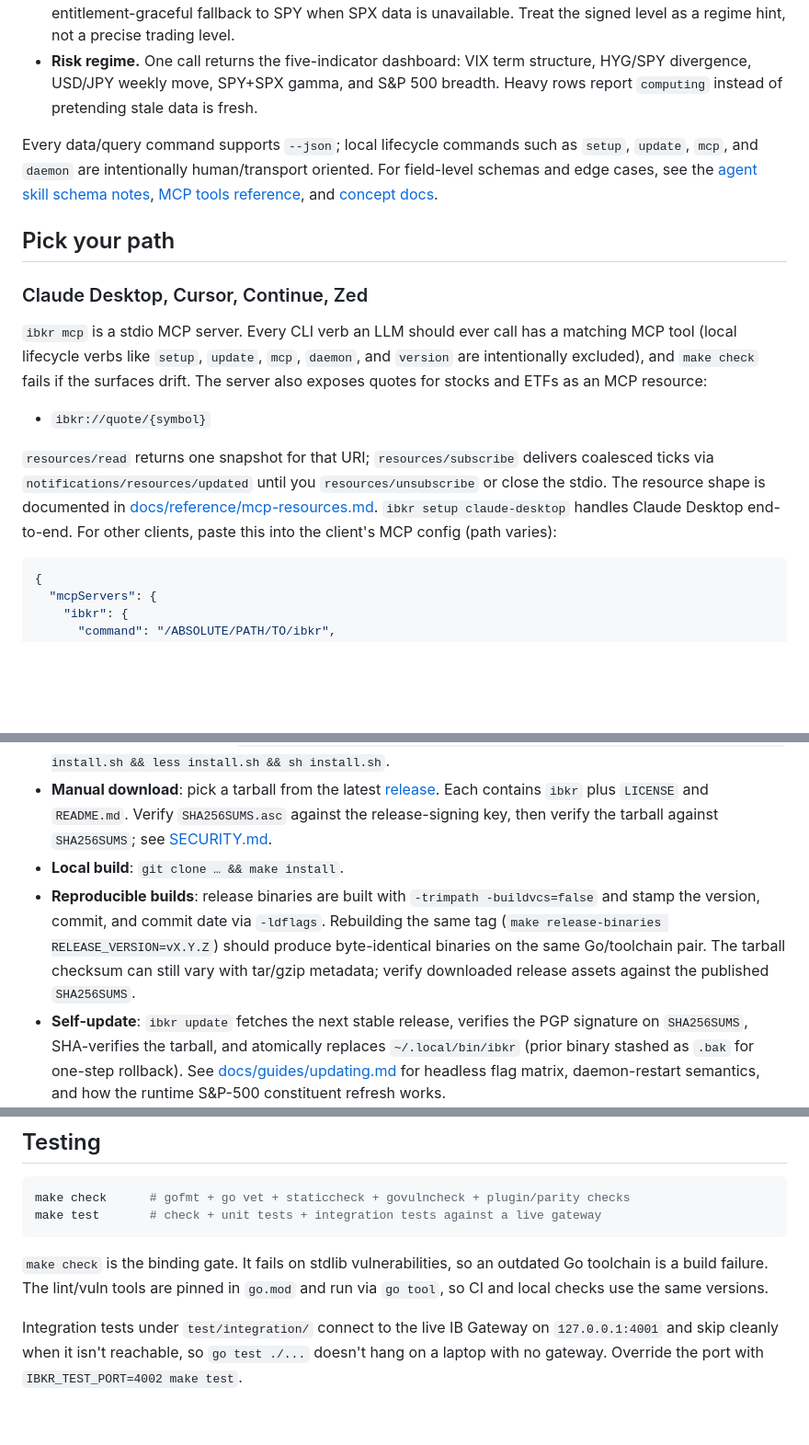
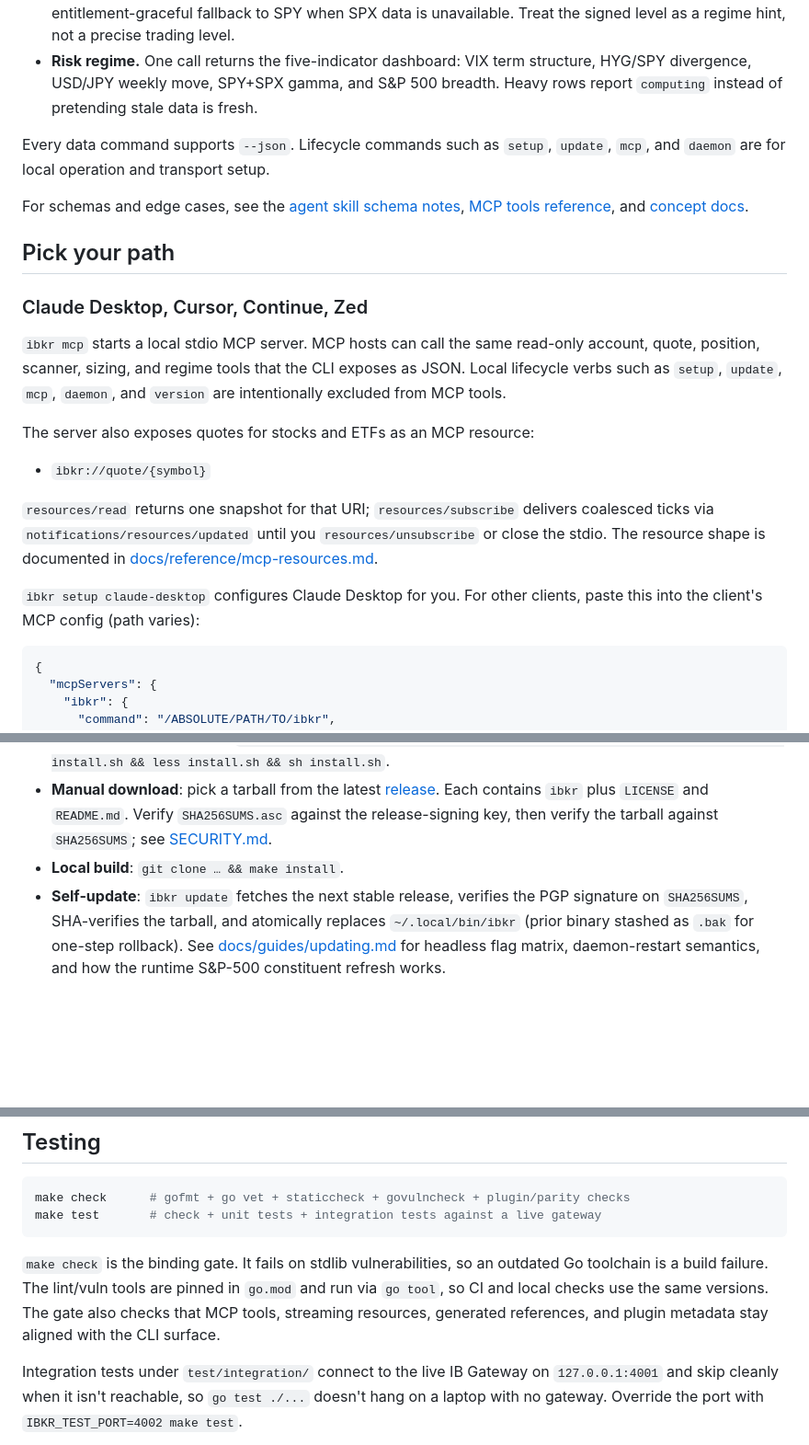
Before and after one commit to osauer/ibkr, a Markdown page: README.md, 3 parts joined by grey strips. Shown at 92% size. Drawn GitHub-style; blank space fills up the shorter version.

````diff
--- a/README.md
+++ b/README.md
@@ -58,17 +60,23 @@ The installer detects your OS/arch, fetches the matching tarball from the latest
 - **Dealer gamma.** Best-effort SPY+SPX zero-gamma and concentration view, with scope controls and entitlement-graceful fallback to SPY when SPX data is unavailable. Treat the signed level as a regime hint, not a precise trading level.
 - **Risk regime.** One call returns the five-indicator dashboard: VIX term structure, HYG/SPY divergence, USD/JPY weekly move, SPY+SPX gamma, and S&P 500 breadth. Heavy rows report `computing` instead of pretending stale data is fresh.
 
-Every data/query command supports `--json`; local lifecycle commands such as `setup`, `update`, `mcp`, and `daemon` are intentionally human/transport oriented. For field-level schemas and edge cases, see the [agent skill schema notes](skills/ibkr/schemas.md), [MCP tools reference](docs/reference/mcp-tools.md), and [concept docs](docs/concepts.md).
+Every data command supports `--json`. Lifecycle commands such as `setup`, `update`, `mcp`, and `daemon` are for local operation and transport setup.
+
+For schemas and edge cases, see the [agent skill schema notes](skills/ibkr/schemas.md), [MCP tools reference](docs/reference/mcp-tools.md), and [concept docs](docs/concepts.md).
 
 ## Pick your path
 
 ### Claude Desktop, Cursor, Continue, Zed
 
-`ibkr mcp` is a stdio MCP server. Every CLI verb an LLM should ever call has a matching MCP tool (local lifecycle verbs like `setup`, `update`, `mcp`, `daemon`, and `version` are intentionally excluded), and `make check` fails if the surfaces drift. The server also exposes quotes for stocks and ETFs as an MCP resource:
+`ibkr mcp` starts a local stdio MCP server. MCP hosts can call the same read-only account, quote, position, scanner, sizing, and regime tools that the CLI exposes as JSON. Local lifecycle verbs such as `setup`, `update`, `mcp`, `daemon`, and `version` are intentionally excluded from MCP tools.
+
+The server also exposes quotes for stocks and ETFs as an MCP resource:
 
 - `ibkr://quote/{symbol}`
 
-`resources/read` returns one snapshot for that URI; `resources/subscribe` delivers coalesced ticks via `notifications/resources/updated` until you `resources/unsubscribe` or close the stdio. The resource shape is documented in [docs/reference/mcp-resources.md](docs/reference/mcp-resources.md). `ibkr setup claude-desktop` handles Claude Desktop end-to-end. For other clients, paste this into the client's MCP config (path varies):
+`resources/read` returns one snapshot for that URI; `resources/subscribe` delivers coalesced ticks via `notifications/resources/updated` until you `resources/unsubscribe` or close the stdio. The resource shape is documented in [docs/reference/mcp-resources.md](docs/reference/mcp-resources.md).
+
+`ibkr setup claude-desktop` configures Claude Desktop for you. For other clients, paste this into the client's MCP config (path varies):
 
 ```json
 {
@@ -249,7 +261,6 @@ Per [semver](https://semver.org/), v1.x keeps the CLI/JSON/MCP read-only surface
 - **Inspect the installer first**: `curl -fsSL https://raw.githubusercontent.com/osauer/ibkr/main/install.sh -o install.sh && less install.sh && sh install.sh`.
 - **Manual download**: pick a tarball from the latest [release](https://github.com/osauer/ibkr/releases/latest). Each contains `ibkr` plus `LICENSE` and `README.md`. Verify `SHA256SUMS.asc` against the release-signing key, then verify the tarball against `SHA256SUMS`; see [SECURITY.md](SECURITY.md#release-integrity-v100).
 - **Local build**: `git clone … && make install`.
-- **Reproducible builds**: release binaries are built with `-trimpath -buildvcs=false` and stamp the version, commit, and commit date via `-ldflags`. Rebuilding the same tag (`make release-binaries RELEASE_VERSION=vX.Y.Z`) should produce byte-identical binaries on the same Go/toolchain pair. The tarball checksum can still vary with tar/gzip metadata; verify downloaded release assets against the published `SHA256SUMS`.
 - **Self-update**: `ibkr update` fetches the next stable release, verifies the PGP signature on `SHA256SUMS`, SHA-verifies the tarball, and atomically replaces `~/.local/bin/ibkr` (prior binary stashed as `.bak` for one-step rollback). See [docs/guides/updating.md](docs/guides/updating.md) for headless flag matrix, daemon-restart semantics, and how the runtime S&P-500 constituent refresh works.
 
 Windows is not supported — the daemon uses Unix-only primitives (setsid, flock, AF_UNIX sockets). WSL works.
@@ -261,7 +272,7 @@ make check      # gofmt + go vet + staticcheck + govulncheck + plugin/parity che
 make test       # check + unit tests + integration tests against a live gateway
 ```
 
-`make check` is the binding gate. It fails on stdlib vulnerabilities, so an outdated Go toolchain is a build failure. The lint/vuln tools are pinned in `go.mod` and run via `go tool`, so CI and local checks use the same versions.
+`make check` is the binding gate. It fails on stdlib vulnerabilities, so an outdated Go toolchain is a build failure. The lint/vuln tools are pinned in `go.mod` and run via `go tool`, so CI and local checks use the same versions. The gate also checks that MCP tools, streaming resources, generated references, and plugin metadata stay aligned with the CLI surface.
 
 Integration tests under `test/integration/` connect to the live IB Gateway on `127.0.0.1:4001` and skip cleanly when it isn't reachable, so `go test ./...` doesn't hang on a laptop with no gateway. Override the port with `IBKR_TEST_PORT=4002 make test`.
 
````
Also changed, not shown: other parts of README.md (+34 -28 lines).
